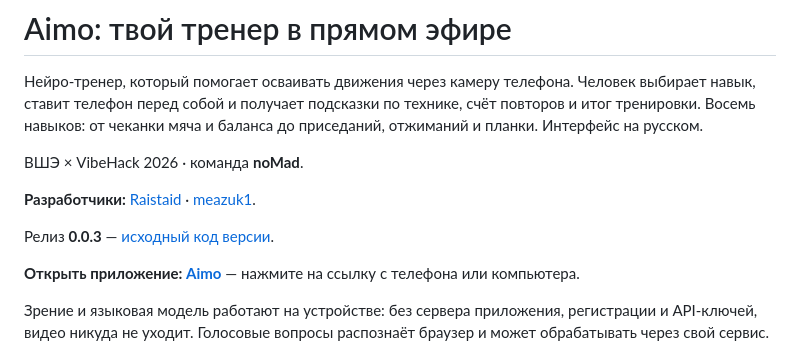
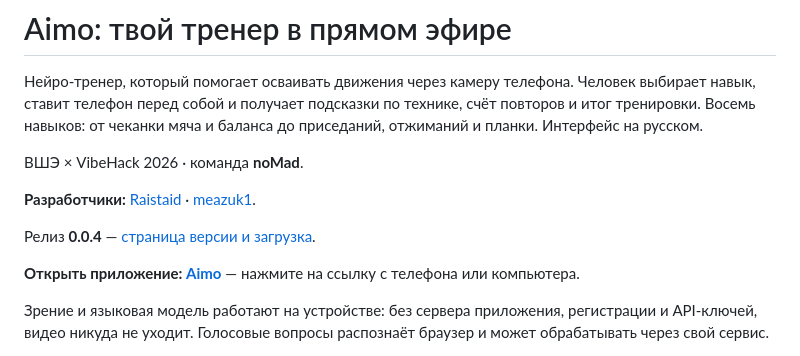
Before and after one commit to Raistaid/AI-Coach, a Markdown page: README.md, the part around the change. Rendered like a GitHub page.

Commit message:
Prepare Aimo 0.0.4 release

```diff
--- a/README.md
+++ b/README.md
@@ -9,7 +9,7 @@
 
 **Разработчики:** [Raistaid](https://github.com/Raistaid) · [meazuk1](https://github.com/meazuk1).
 
-Релиз **0.0.3** — [исходный код версии](https://github.com/noMad-dreamteam/Aimo/tree/v0.0.3).
+Релиз **0.0.4** — [страница версии и загрузка](https://github.com/noMad-dreamteam/Aimo/releases/tag/v0.0.4).
 
 **Открыть приложение: [Aimo](https://nomad-dreamteam.github.io/Aimo/)** — нажмите на ссылку с телефона или компьютера.
 
```
Also changed, not shown: docs/AI_STRATEGY.md (+7 -0 lines).
